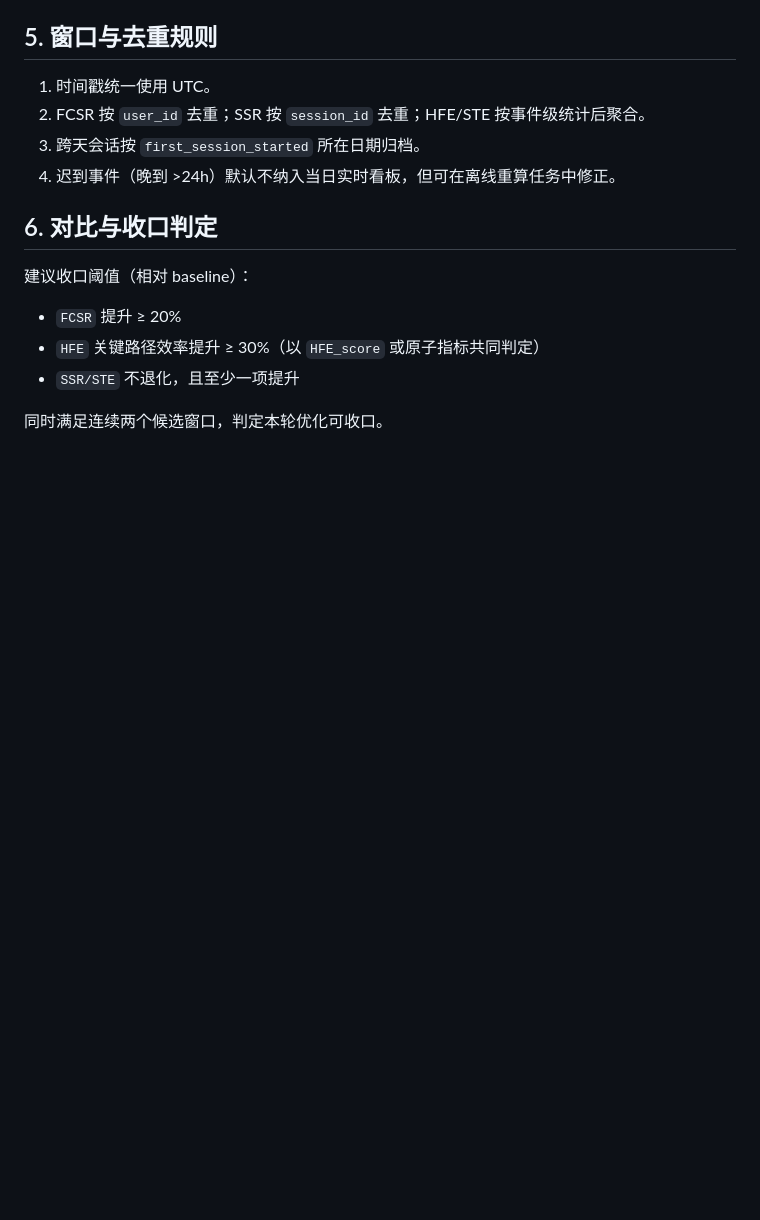
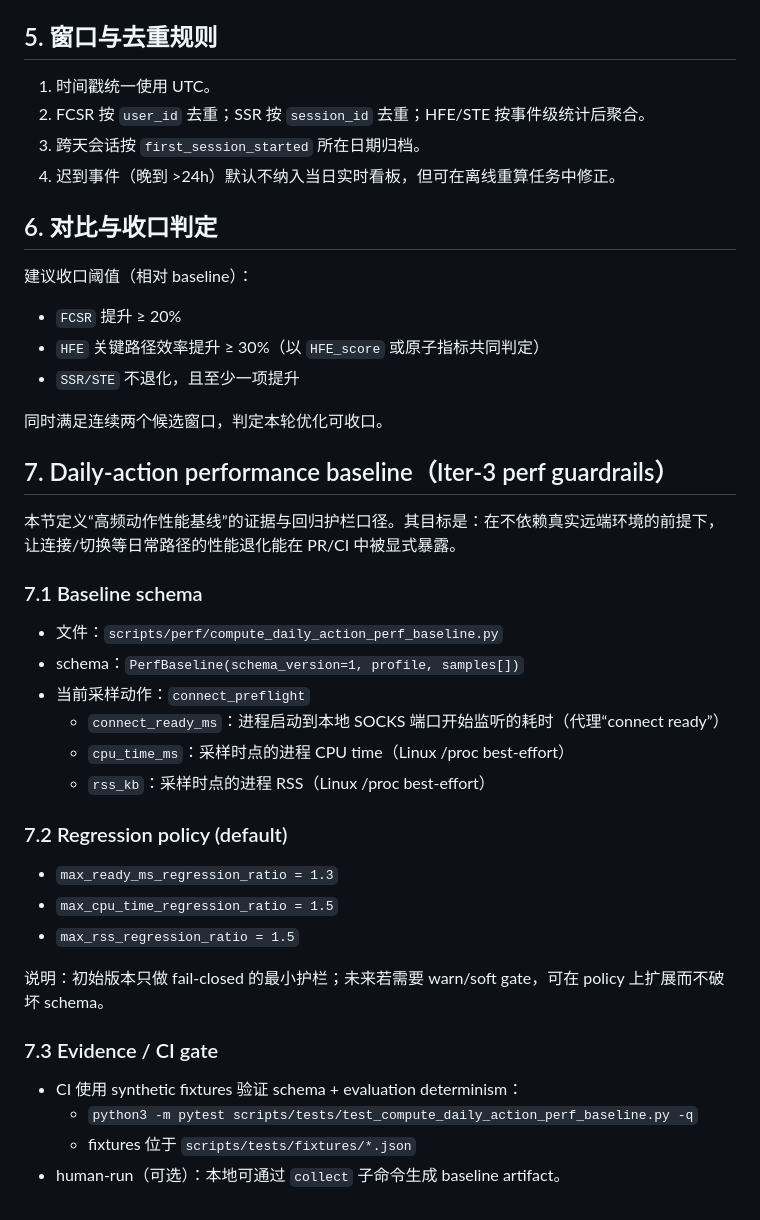
Before and after one commit to proxy-trojan/trojan-obfuscation, a Markdown page: docs/metrics/v1.5.0-ux-metric-computation-spec.md, the part around the change. GitHub-like rendering; blank space fills up the shorter version.

Commit message:
docs(metrics): define daily-action perf baseline + regression policy

```diff
--- a/docs/metrics/v1.5.0-ux-metric-computation-spec.md
+++ b/docs/metrics/v1.5.0-ux-metric-computation-spec.md
@@ -82,3 +82,28 @@
 - `SSR/STE` 不退化，且至少一项提升
 
 同时满足连续两个候选窗口，判定本轮优化可收口。
+
+## 7. Daily-action performance baseline（Iter-3 perf guardrails）
+
+本节定义“高频动作性能基线”的证据与回归护栏口径。其目标是：在不依赖真实远端环境的前提下，让连接/切换等日常路径的性能退化能在 PR/CI 中被显式暴露。
+
+### 7.1 Baseline schema
+- 文件：`scripts/perf/compute_daily_action_perf_baseline.py`
+- schema：`PerfBaseline(schema_version=1, profile, samples[])`
+- 当前采样动作：`connect_preflight`
+  - `connect_ready_ms`：进程启动到本地 SOCKS 端口开始监听的耗时（代理“connect ready”）
+  - `cpu_time_ms`：采样时点的进程 CPU time（Linux /proc best-effort）
+  - `rss_kb`：采样时点的进程 RSS（Linux /proc best-effort）
+
+### 7.2 Regression policy (default)
+- `max_ready_ms_regression_ratio = 1.3`
+- `max_cpu_time_regression_ratio = 1.5`
+- `max_rss_regression_ratio = 1.5`
+
+说明：初始版本只做 fail-closed 的最小护栏；未来若需要 warn/soft gate，可在 policy 上扩展而不破坏 schema。
+
+### 7.3 Evidence / CI gate
+- CI 使用 synthetic fixtures 验证 schema + evaluation determinism：
+  - `python3 -m pytest scripts/tests/test_compute_daily_action_perf_baseline.py -q`
+  - fixtures 位于 `scripts/tests/fixtures/*.json`
+- human-run（可选）：本地可通过 `collect` 子命令生成 baseline artifact。
```
